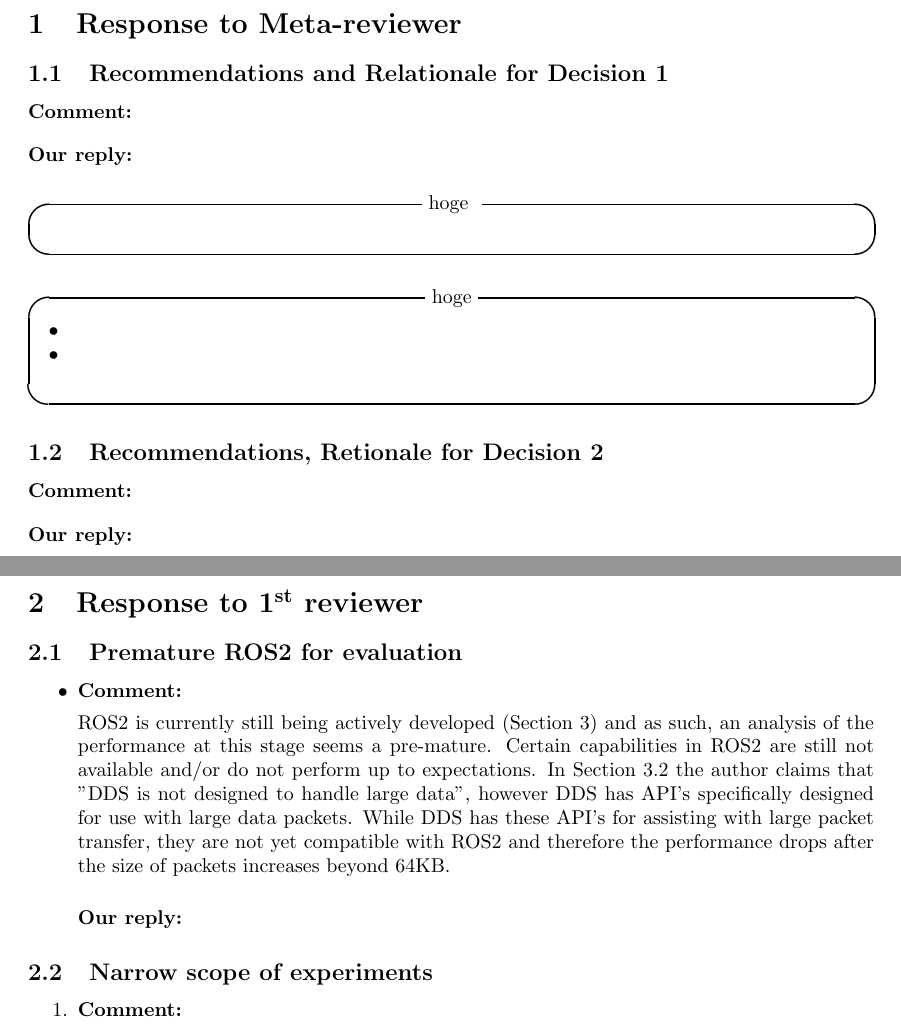
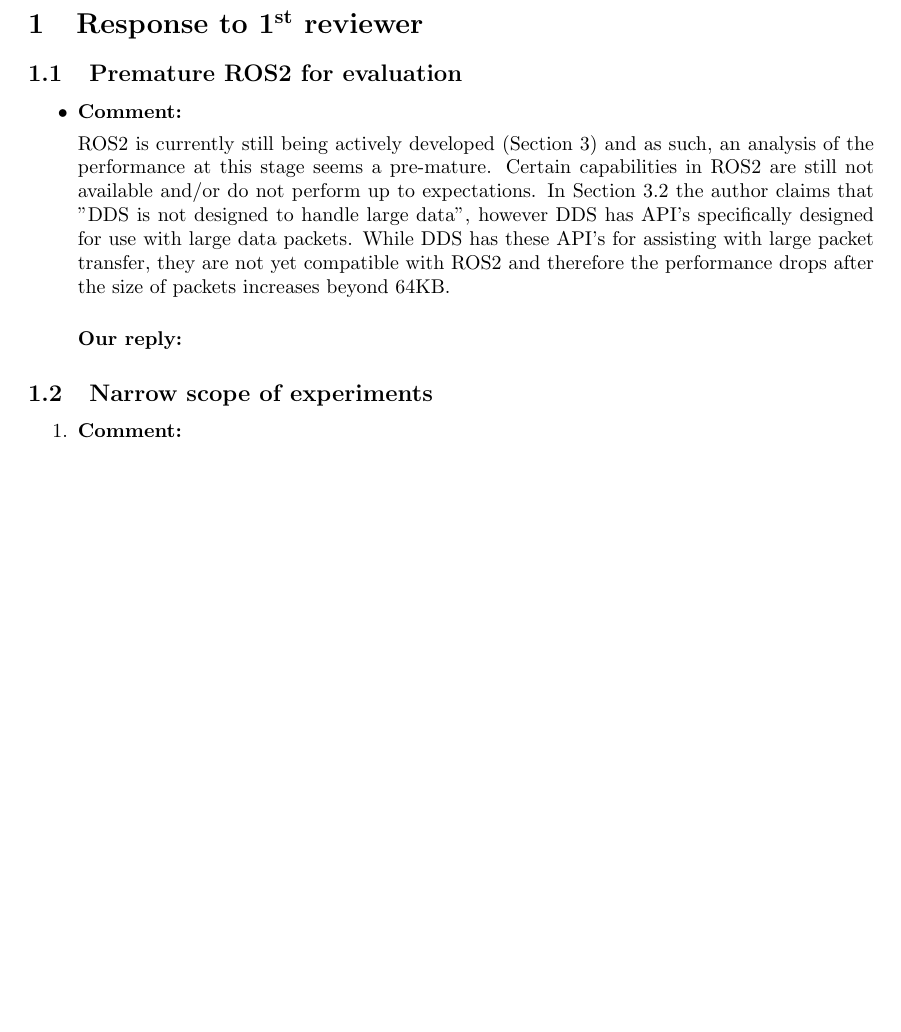
Before and after one commit to m-yuya/EMSOFT2016, a LaTeX document (tex/reply_letter/reply_letter_emsoft2016.tex): two parts of pages 2 and 3 of 9 before the commit and part of page 2 of 8 after it, the two joined at a grey line, cut so that both start at the same text, the shorter picture padded with empty space. Compiled offline with pdfLaTeX.

Commit message:
Update reply letter to remove meta-reveiwer

```diff
--- a/tex/reply_letter/reply_letter_emsoft2016.tex
+++ b/tex/reply_letter/reply_letter_emsoft2016.tex
@@ -37,33 +37,33 @@ We highly appreciate the insightful suggestions and detailed valuable comments o
 \clearpage
 
 
-\section{Response to Meta-reviewer}
-\subsection{Recommendations and Relationale for Decision 1}
+% \section{Response to Meta-reviewer}
+% \subsection{Recommendations and Relationale for Decision 1}
 
-\begin{flushleft}
-  \textbf{Comment:}
-\end{flushleft}
+% \begin{flushleft}
+%   \textbf{Comment:}
+% \end{flushleft}
 
-\begin{flushleft}
-  \textbf{Our reply:}
-\end{flushleft}
+% \begin{flushleft}
+%   \textbf{Our reply:}
+% \end{flushleft}
 
-\begin{itembox}[|]{hoge }
-\end{itembox}\\
+% \begin{itembox}[|]{hoge }
+% \end{itembox}\\
 
-\begin{itembox}[|]{hoge}
-  $\bullet$\\
-  $\bullet$\\
-\end{itembox}
+% \begin{itembox}[|]{hoge}
+%   $\bullet$\\
+%   $\bullet$\\
+% \end{itembox}
 
-\subsection{Recommendations, Retionale for Decision 2}
+% \subsection{Recommendations, Retionale for Decision 2}
 
-\begin{flushleft}
-  \textbf{Comment:}
-\end{flushleft}
+% \begin{flushleft}
+%   \textbf{Comment:}
+% \end{flushleft}
 
-\begin{flushleft}
-  \textbf{Our reply:}
-\end{flushleft}
+% \begin{flushleft}
+%   \textbf{Our reply:}
+% \end{flushleft}
 
 
```
Also changed, not shown: tex/reply_letter/reply_letter_emsoft2016.tex (6 more changed lines).
